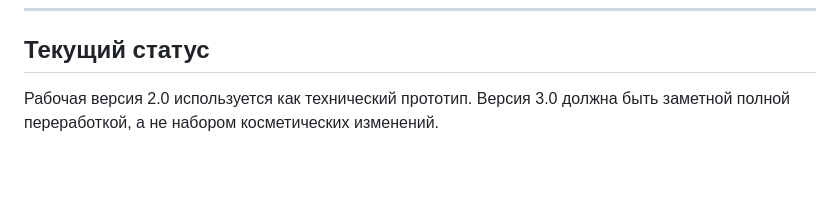
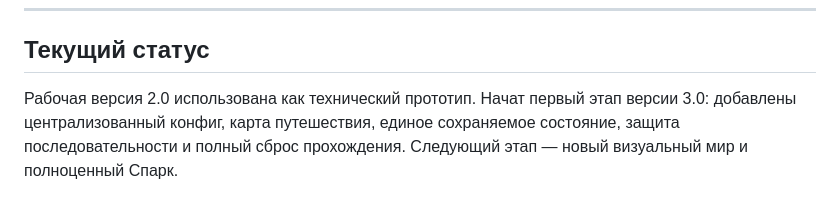
Before and after one commit to Kadthicu/Dragon-gift, a Markdown page: PROJECT_PLAN.md, the part around one of its changes. Drawn GitHub-style; blank space fills up the shorter version.

```diff
--- a/PROJECT_PLAN.md
+++ b/PROJECT_PLAN.md
@@ -207,4 +207,4 @@
 
 ## Текущий статус
 
-Рабочая версия 2.0 используется как технический прототип. Версия 3.0 должна быть заметной полной переработкой, а не набором косметических изменений.
+Рабочая версия 2.0 использована как технический прототип. Начат первый этап версии 3.0: добавлены централизованный конфиг, карта путешествия, единое сохраняемое состояние, защита последовательности и полный сброс прохождения. Следующий этап — новый визуальный мир и полноценный Спарк.
```
Also changed, not shown: other parts of PROJECT_PLAN.md (+1 -1 lines).
